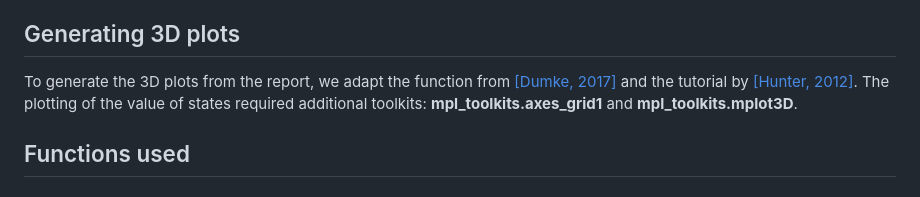
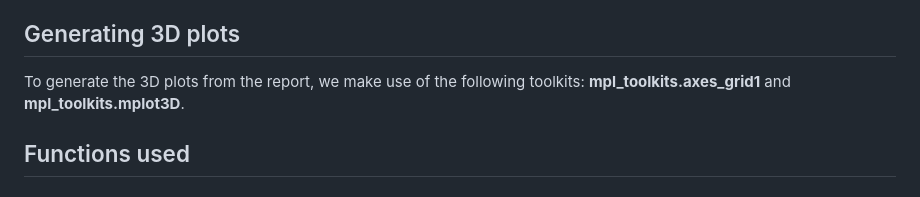
Before and after one commit to avishburamdoyal/The-Impact-of-deck-size-Q-Learning-Blackjack, a Markdown page: README.md, the part around the change. Drawn GitHub-style.

```diff
--- a/README.md
+++ b/README.md
@@ -77,7 +77,7 @@ The above output shows that the player has no usable ace and a total of 23, i.e.
 
 ## Generating 3D plots
 
-To generate the 3D plots from the report,  we adapt the function from [[Dumke, 2017]](https://github.com/dennybritz/reinforcement-learning/blob/master/lib/plotting.py) and the tutorial by [[Hunter, 2012]](https://matplotlib.org/mpl_toolkits/mplot3d/tutorial.html). The plotting of the value of states required additional toolkits: **mpl_toolkits.axes_grid1** and **mpl_toolkits.mplot3D**.
+To generate the 3D plots from the report,  we make use of the following toolkits: **mpl_toolkits.axes_grid1** and **mpl_toolkits.mplot3D**.
 
 ## Functions used
 
```
